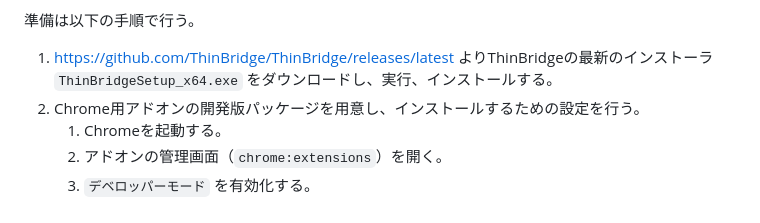
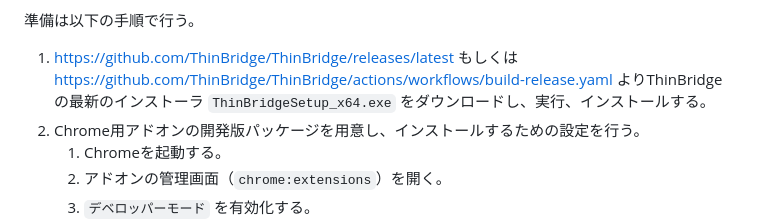
Before and after one commit to ThinBridge/ThinBridge, a Markdown page: doc/verify/PreReleaseVerification.md, the part around the change. Drawn GitHub-style.

Commit message:
Allow to download installer from latest build

```diff
--- a/doc/verify/PreReleaseVerification.md
+++ b/doc/verify/PreReleaseVerification.md
@@ -14,7 +14,8 @@
 
 準備は以下の手順で行う。
 
-1. https://github.com/ThinBridge/ThinBridge/releases/latest よりThinBridgeの最新のインストーラ `ThinBridgeSetup_x64.exe` をダウンロードし、実行、インストールする。
+1. https://github.com/ThinBridge/ThinBridge/releases/latest もしくは
+   https://github.com/ThinBridge/ThinBridge/actions/workflows/build-release.yaml よりThinBridgeの最新のインストーラ `ThinBridgeSetup_x64.exe` をダウンロードし、実行、インストールする。
 2. Chrome用アドオンの開発版パッケージを用意し、インストールするための設定を行う。
    1. Chromeを起動する。
    2. アドオンの管理画面（`chrome:extensions`）を開く。
```
